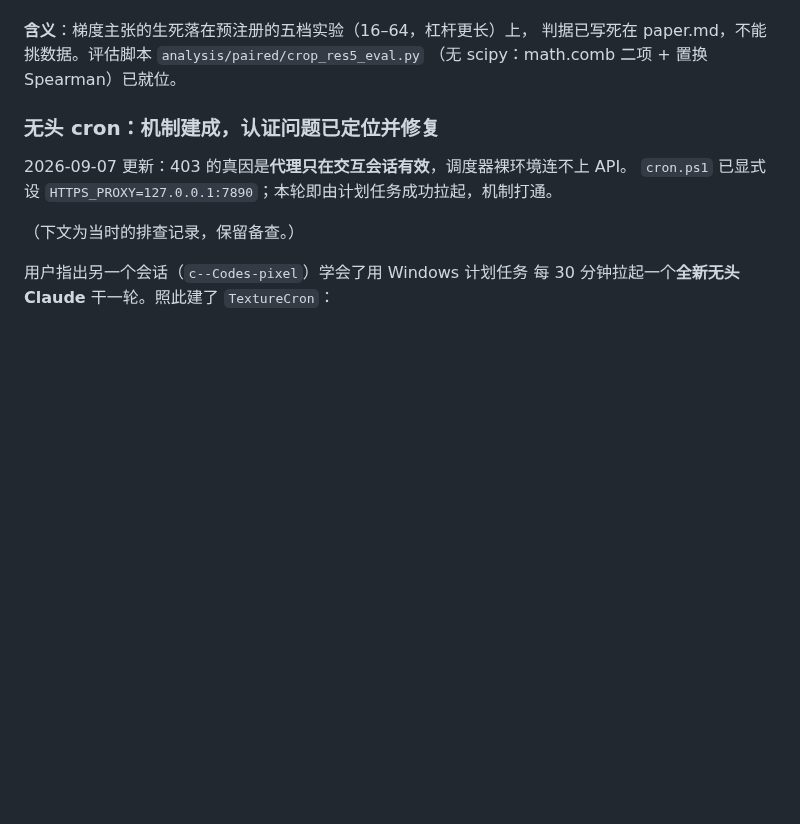
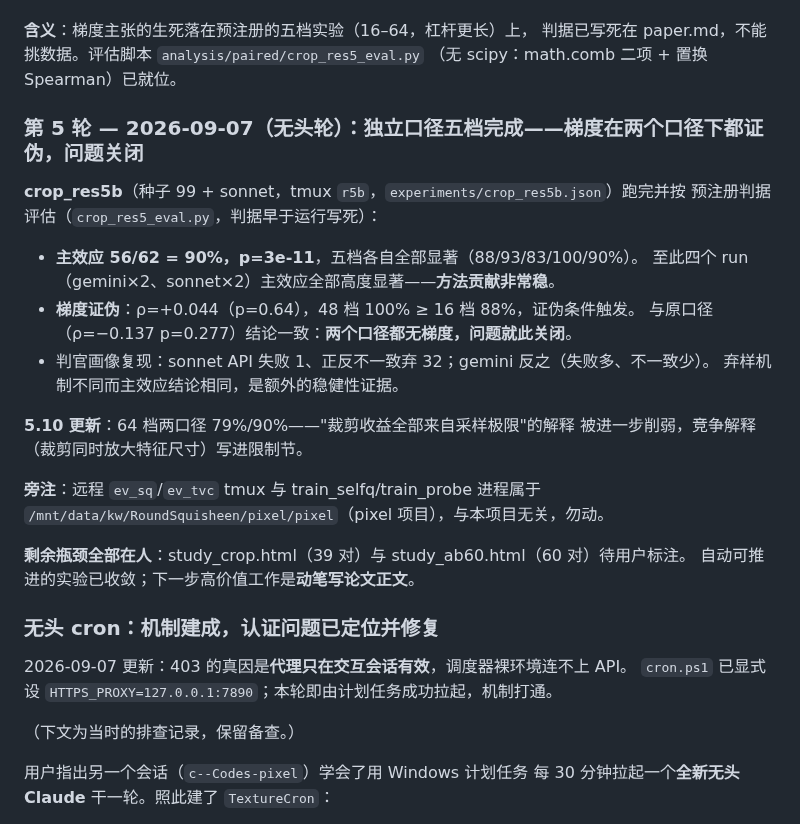
Before and after one commit to dd3xp/texture, a Markdown page: docs/loop.md, the part around the change. Drawn GitHub-style; blank space fills up the shorter version.

```diff
--- a/docs/loop.md
+++ b/docs/loop.md
@@ -154,6 +154,27 @@
 判据已写死在 paper.md，不能挑数据。评估脚本 `analysis/paired/crop_res5_eval.py`
 （无 scipy：math.comb 二项 + 置换 Spearman）已就位。
 
+### 第 5 轮 — 2026-09-07（无头轮）：独立口径五档完成——梯度在两个口径下都证伪，问题关闭
+
+**crop_res5b**（种子 99 + sonnet，tmux `r5b`，`experiments/crop_res5b.json`）跑完并按
+预注册判据评估（`crop_res5_eval.py`，判据早于运行写死）：
+
+- **主效应 56/62 = 90%，p=3e-11**，五档各自全部显著（88/93/83/100/90%）。
+  至此四个 run（gemini×2、sonnet×2）主效应全部高度显著——**方法贡献非常稳**。
+- **梯度证伪**：ρ=+0.044（p=0.64），48 档 100% ≥ 16 档 88%，证伪条件触发。
+  与原口径（ρ=−0.137 p=0.277）结论一致：**两个口径都无梯度，问题就此关闭**。
+- 判官画像复现：sonnet API 失败 1、正反不一致弃 32；gemini 反之（失败多、不一致少）。
+  弃样机制不同而主效应结论相同，是额外的稳健性证据。
+
+**5.10 更新**：64 档两口径 79%/90%——"裁剪收益全部来自采样极限"的解释
+被进一步削弱，竞争解释（裁剪同时放大特征尺寸）写进限制节。
+
+**旁注**：远程 `ev_sq`/`ev_tvc` tmux 与 train_selfq/train_probe 进程属于
+`/mnt/data/kw/RoundSquisheen/pixel/pixel`（pixel 项目），与本项目无关，勿动。
+
+**剩余瓶颈全部在人**：study_crop.html（39 对）与 study_ab60.html（60 对）待用户标注。
+自动可推进的实验已收敛；下一步高价值工作是**动笔写论文正文**。
+
 ### 无头 cron：机制建成，认证问题**已定位并修复**
 
 2026-09-07 更新：403 的真因是**代理只在交互会话有效**，调度器裸环境连不上 API。
```
Also changed, not shown: docs/paper.md (+10 -2 lines).
